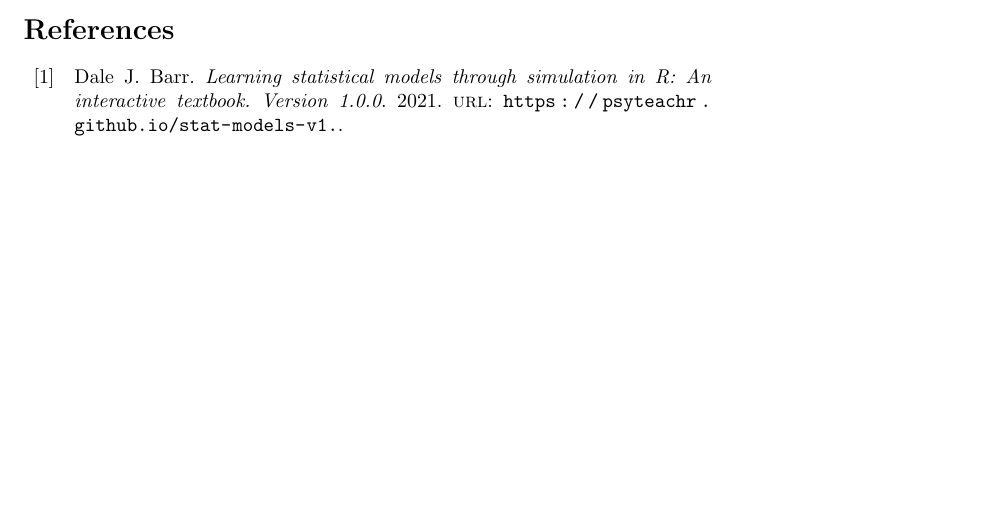
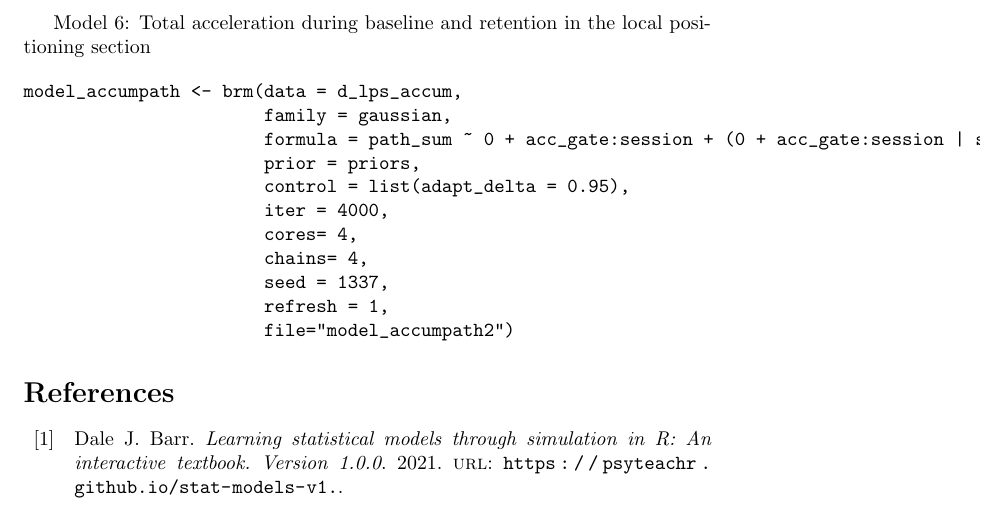
Before and after one commit to cmagelssen/lps, a LaTeX paper (main.tex): part of page 21 of 24 before the commit and part of page 22 of 25 after it, cut at the place of the change, the shorter picture padded with empty space. Compiled offline with pdfLaTeX.

Commit message:
Updates from Overleaf

```diff
--- a/main.tex
+++ b/main.tex
@@ -279,6 +287,23 @@ brm(family = gaussian(),
     control = list(adapt_delta = 0.95))
 \end{verbatim}
 
+Model 6: Total acceleration during baseline and retention in the local positioning section
+
+\begin{verbatim}
+model_accumpath <- brm(data = d_lps_accum,
+                       family = gaussian,
+                       formula = path_sum ~ 0 + acc_gate:session + (0 + acc_gate:session | skier),
+                       prior = priors,
+                       control = list(adapt_delta = 0.95),
+                       iter = 4000,
+                       cores= 4,
+                       chains= 4,
+                       seed = 1337,
+                       refresh = 1,
+                       file="model_accumpath2")
+\end{verbatim}
+
+
 
 
 \printbibliography %Prints bibliography
```
Also changed, not shown: main.tex (14 more changed lines).
